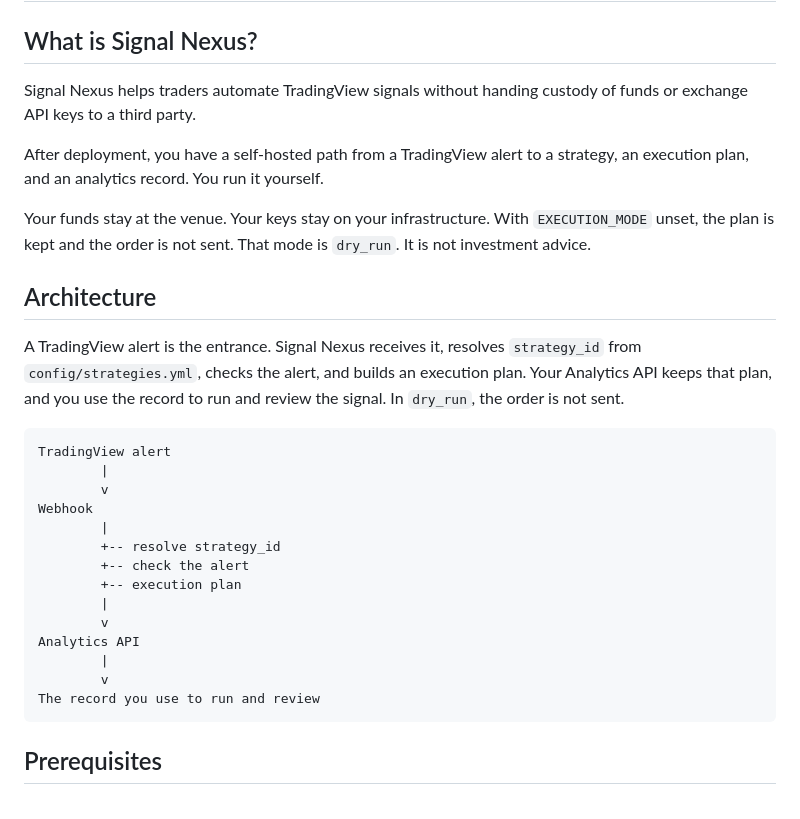
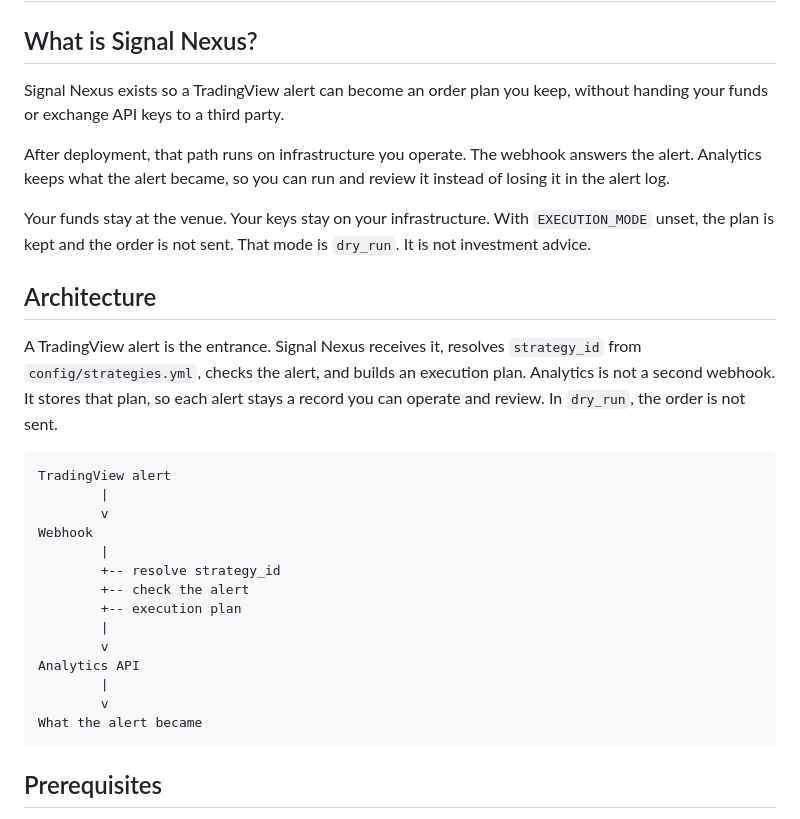
Before and after one commit to SignalNexus/signal-nexus, a Markdown page: README.md, the part around the change. Rendered like a GitHub page.

````diff
--- a/README.md
+++ b/README.md
@@ -2,15 +2,15 @@
 
 ## What is Signal Nexus?
 
-Signal Nexus helps traders automate TradingView signals without handing custody of funds or exchange API keys to a third party.
+Signal Nexus exists so a TradingView alert can become an order plan you keep, without handing your funds or exchange API keys to a third party.
 
-After deployment, you have a self-hosted path from a TradingView alert to a strategy, an execution plan, and an analytics record. You run it yourself.
+After deployment, that path runs on infrastructure you operate. The webhook answers the alert. Analytics keeps what the alert became, so you can run and review it instead of losing it in the alert log.
 
 Your funds stay at the venue. Your keys stay on your infrastructure. With `EXECUTION_MODE` unset, the plan is kept and the order is not sent. That mode is `dry_run`. It is not investment advice.
 
 ## Architecture
 
-A TradingView alert is the entrance. Signal Nexus receives it, resolves `strategy_id` from `config/strategies.yml`, checks the alert, and builds an execution plan. Your Analytics API keeps that plan, and you use the record to run and review the signal. In `dry_run`, the order is not sent.
+A TradingView alert is the entrance. Signal Nexus receives it, resolves `strategy_id` from `config/strategies.yml`, checks the alert, and builds an execution plan. Analytics is not a second webhook. It stores that plan, so each alert stays a record you can operate and review. In `dry_run`, the order is not sent.
 
 ```text
 TradingView alert
@@ -26,7 +26,7 @@ Webhook
 Analytics API
         |
         v
-The record you use to run and review
+What the alert became
 ```
 
 ## Prerequisites
````
Also changed, not shown: README_JA.md (+4 -4 lines).
